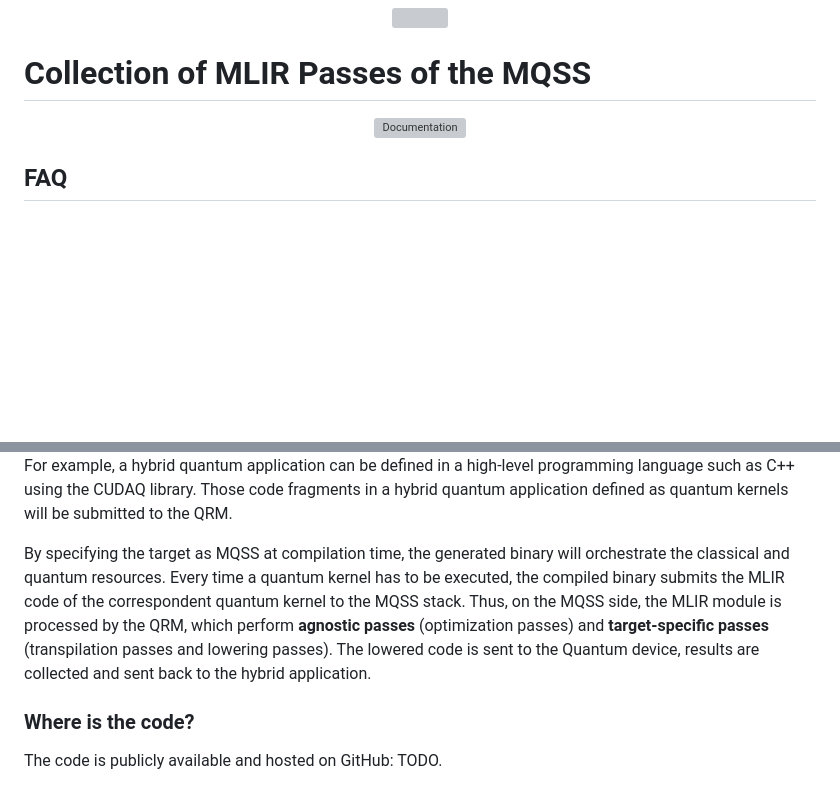
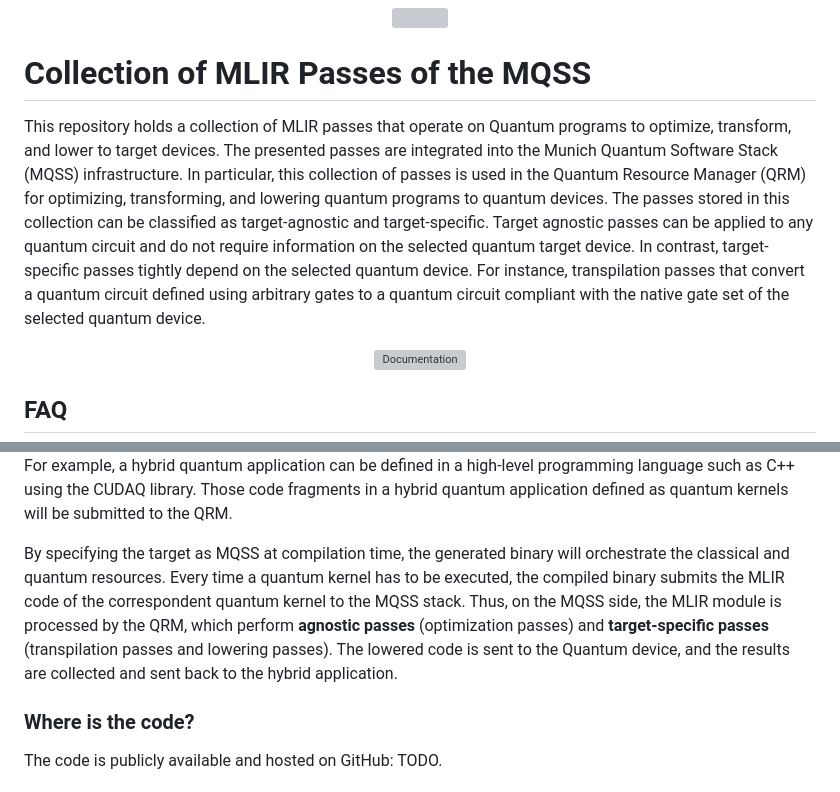
Before and after one commit to Munich-Quantum-Software-Stack/MQSS-Passes-Suite, a Markdown page: README.md, 2 parts joined by grey strips. GitHub-like rendering; blank space fills up the shorter version; grey boxes are pictures that could not be loaded.

Commit message:
More on readme

```diff
--- a/README.md
+++ b/README.md
@@ -24,6 +24,9 @@ SPDX-License-Identifier: Apache-2.0 WITH LLVM-exception
 </div>
 
 # Collection of MLIR Passes of the MQSS
+
+This repository holds a collection of MLIR passes that operate on Quantum programs to optimize, transform, and lower to target devices. The presented passes are integrated into the Munich Quantum Software
+Stack (MQSS) infrastructure. In particular, this collection of passes is used in the Quantum Resource Manager (QRM) for optimizing, transforming, and lowering quantum programs to quantum devices. The passes stored in this collection can be classified as target-agnostic and target-specific. Target agnostic passes can be applied to any quantum circuit and do not require information on the selected quantum target device. In contrast, target-specific passes tightly depend on the selected quantum device. For instance, transpilation passes that convert a quantum circuit defined using arbitrary gates to a quantum circuit compliant with the native gate set of the selected quantum device.
 
 <div align="center">
   <!-- <a href="https://munich-quantum-software-stack.github.io/QDMI/"> -->
@@ -126,7 +129,7 @@ The collection of MLIR passes stored in this repository is part of the Munich Qu
 For example, a hybrid quantum application can be defined in a high-level programming language such as C++ using the CUDAQ library. Those code fragments in a hybrid quantum application defined as quantum kernels will be submitted to the QRM.
 
 By specifying the target as MQSS at compilation time, the generated binary will orchestrate the classical and quantum resources. Every time a quantum kernel has to be executed, the compiled binary submits the MLIR code of the correspondent quantum kernel to the MQSS stack.
-Thus, on the MQSS side, the MLIR module is processed by the QRM, which perform **agnostic passes** (optimization passes) and **target-specific passes** (transpilation passes and lowering passes). The lowered code is sent to the Quantum device, results are collected and sent back to the hybrid application.
+Thus, on the MQSS side, the MLIR module is processed by the QRM, which perform **agnostic passes** (optimization passes) and **target-specific passes** (transpilation passes and lowering passes). The lowered code is sent to the Quantum device, and the results are collected and sent back to the hybrid application.
 
 ### Where is the code?
 
```
